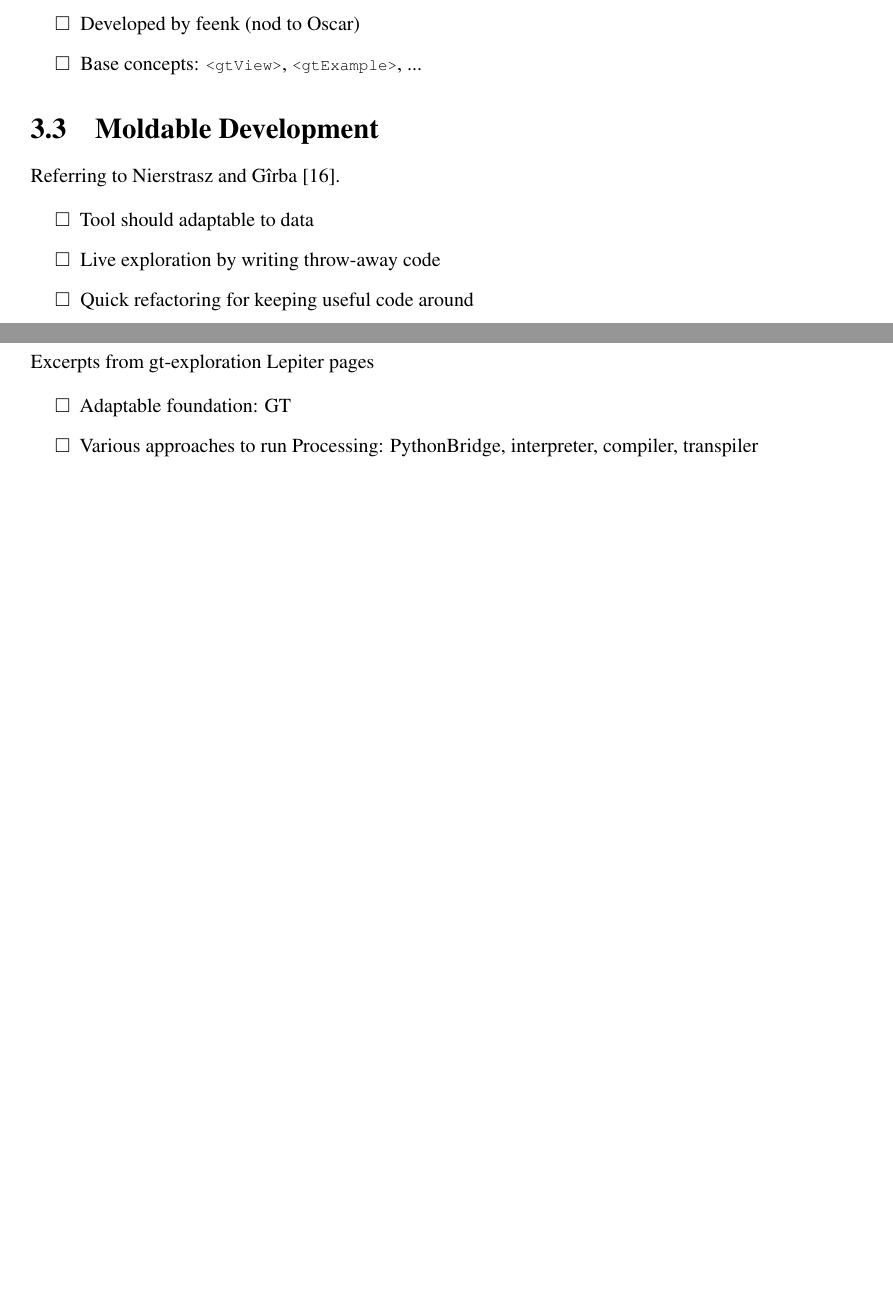
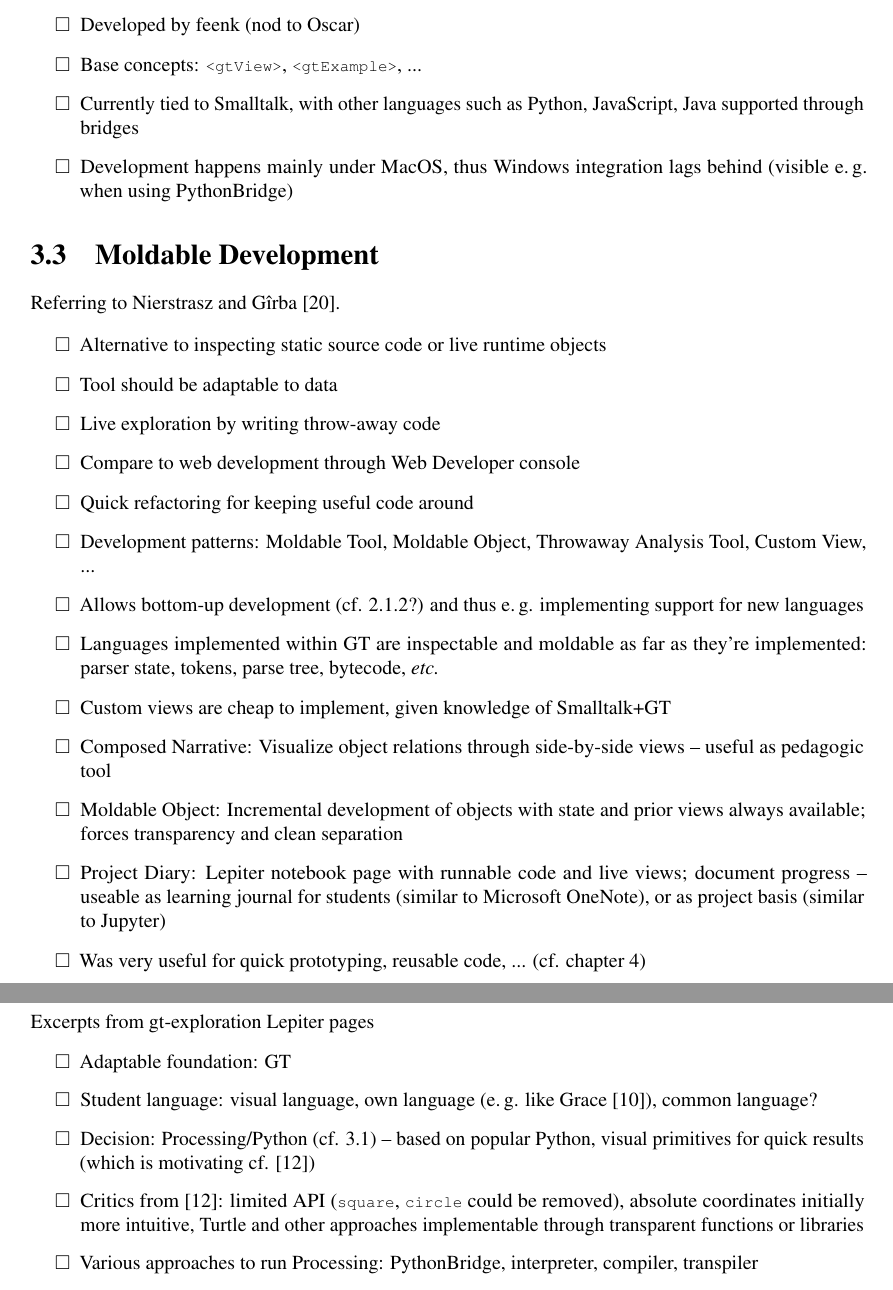
Before and after one commit to zeniko/gyminf-thesis, a LaTeX thesis (thesis.tex, which reads background.tex, processing-abstractions.tex): two parts of pages 13 and 14 of 25, joined at a grey line, cut so that both start at the same text, the shorter picture padded with empty space. Compiled offline with pdfLaTeX; the source files are stored in an older character set and shown here as Unicode.

Commit message:
more notes

```diff
--- a/background.tex
+++ b/background.tex
@@ -31,6 +31,8 @@ Brief introduction into GT for the uninitiated and reasons for using it. \cite{G
 \item Easy to inspect, adapt, extend
 \item Developed by feenk (nod to Oscar)
 \item Base concepts: \ct{<gtView>}, \ct{<gtExample>}, ...
+\item Currently tied to Smalltalk, with other languages such as Python, JavaScript, Java supported through bridges
+\item Development happens mainly under MacOS, thus Windows integration lags behind (visible e.\,g. when using PythonBridge)
 \end{todo}
 
 
@@ -38,7 +40,17 @@ Brief introduction into GT for the uninitiated and reasons for using it. \cite{G
 Referring to Nierstrasz and Gîrba \cite{Nie24}.
 
 \begin{todo}
-\item Tool should adaptable to data
+\item Alternative to inspecting static source code or live runtime objects
+\item Tool should be adaptable to data
 \item Live exploration by writing throw-away code
+\item Compare to web development through Web Developer console
 \item Quick refactoring for keeping useful code around
+\item Development patterns: Moldable Tool, Moldable Object, Throwaway Analysis Tool, Custom View, ...
+\item Allows bottom-up development (cf. \ref{ssc_bottom_up}?) and thus e.\,g. implementing support for new languages
+\item Languages implemented within GT are inspectable and moldable as far as they're implemented: parser state, tokens, parse tree, bytecode, \emph{etc.}
+\item Custom views are cheap to implement, given knowledge of Smalltalk+GT
+\item Composed Narrative: Visualize object relations through side-by-side views -- useful as pedagogic tool
+\item Moldable Object: Incremental development of objects with state and prior views always available; forces transparency and clean separation
+\item Project Diary: Lepiter notebook page with runnable code and live views; document progress -- useable as learning journal for students (similar to Microsoft OneNote), or as project basis (similar to Jupyter)
+\item Was very useful for quick prototyping, reusable code, ... (cf. chapter \ref{ch_pa})
 \end{todo}
--- a/processing-abstractions.tex
+++ b/processing-abstractions.tex
@@ -9,6 +9,9 @@ Excerpts from gt-exploration Lepiter pages
 
 \begin{todo}
 \item Adaptable foundation: GT
+\item Student language: visual language, own language (e.\,g. like Grace \cite{Bla18}), common language?
+\item Decision: Processing/Python (cf. \ref{sc_processing}) -- based on popular Python, visual primitives for quick results (which is motivating cf. \cite{Chi23})
+\item Critics from \cite{Chi23}: limited API (\ct{square}, \ct{circle} could be removed), absolute coordinates initially more intuitive, Turtle and other approaches implementable through transparent functions or libraries
 \item Various approaches to run Processing: PythonBridge, interpreter, compiler, transpiler
 \item Class hierarchy
 \end{todo}
```
Also changed, not shown: praxis.tex (+3 -3 lines), theory.tex (+16 -3 lines), thesis.bib (+4 -4 lines), thesis.pdf.
